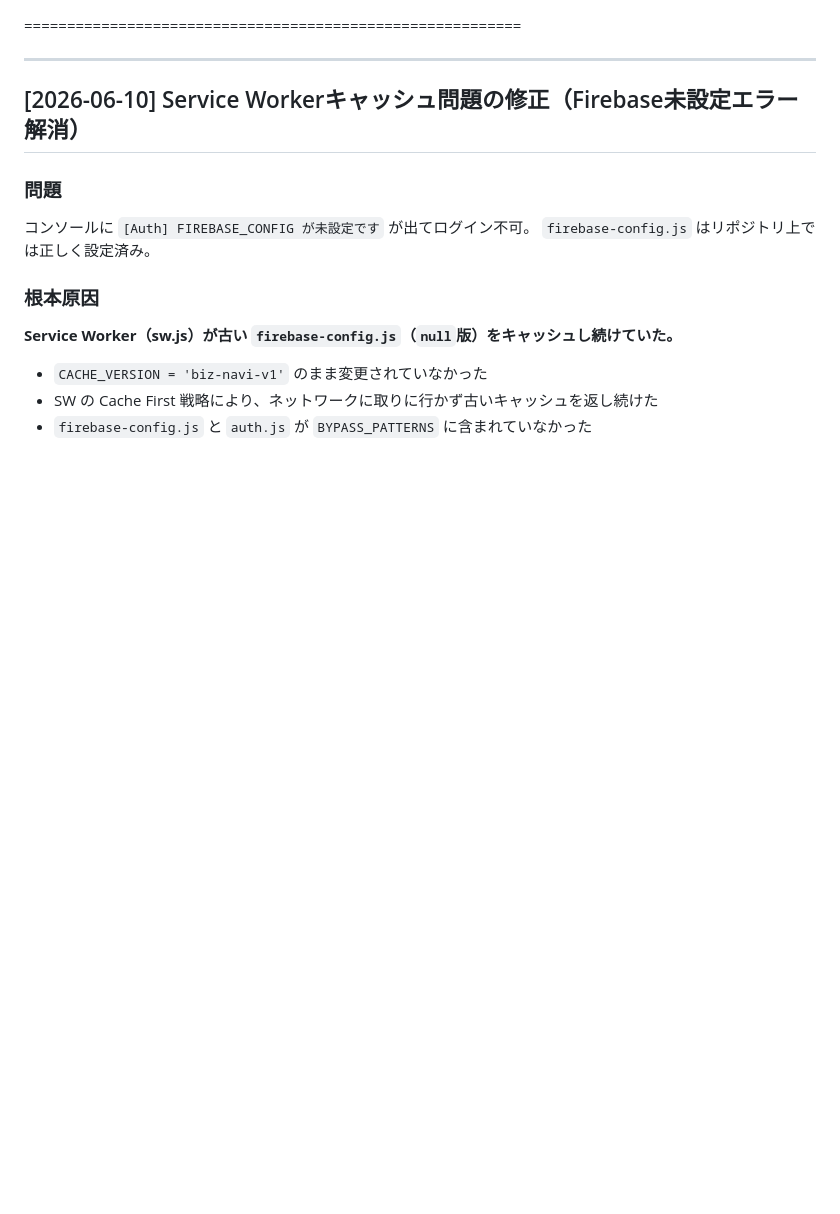
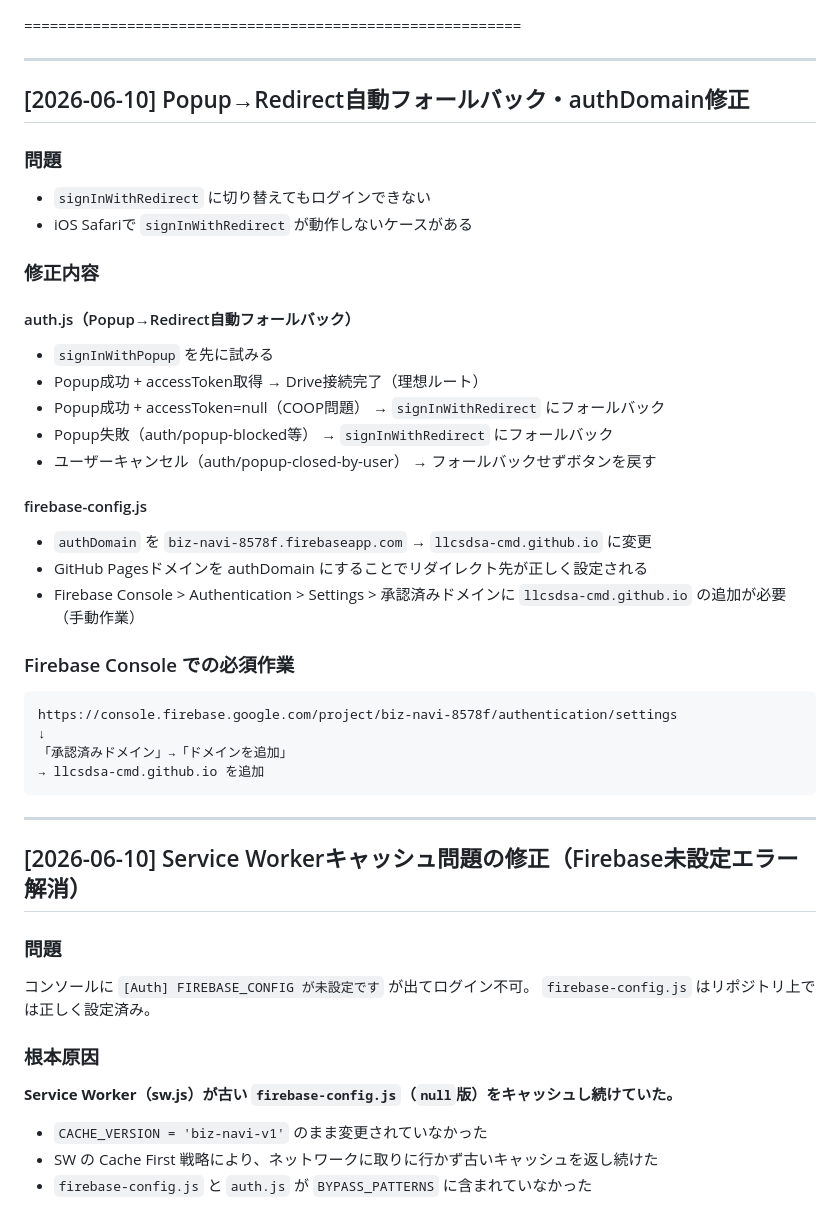
Before and after one commit to llcsdsa-cmd/biz-navi.test, a Markdown page: PROGRESS.md, the part around the change. Drawn GitHub-style; blank space fills up the shorter version.

Commit message:
docs(progress): Popup/Redirect自動フォールバック・authDomain修正の記録を追記

````diff
--- a/PROGRESS.md
+++ b/PROGRESS.md
@@ -1,4 +1,35 @@
 ==========================================================
+
+---
+
+## [2026-06-10] Popup→Redirect自動フォールバック・authDomain修正
+
+### 問題
+- `signInWithRedirect` に切り替えてもログインできない
+- iOS Safariで `signInWithRedirect` が動作しないケースがある
+
+### 修正内容
+
+#### auth.js（Popup→Redirect自動フォールバック）
+- `signInWithPopup` を先に試みる
+- Popup成功 + accessToken取得 → Drive接続完了（理想ルート）
+- Popup成功 + accessToken=null（COOP問題） → `signInWithRedirect` にフォールバック
+- Popup失敗（auth/popup-blocked等） → `signInWithRedirect` にフォールバック
+- ユーザーキャンセル（auth/popup-closed-by-user） → フォールバックせずボタンを戻す
+
+#### firebase-config.js
+- `authDomain` を `biz-navi-8578f.firebaseapp.com` → `llcsdsa-cmd.github.io` に変更
+- GitHub Pagesドメインを authDomain にすることでリダイレクト先が正しく設定される
+- Firebase Console > Authentication > Settings > 承認済みドメインに
+  `llcsdsa-cmd.github.io` の追加が必要（手動作業）
+
+### Firebase Console での必須作業
+```
+https://console.firebase.google.com/project/biz-navi-8578f/authentication/settings
+↓
+「承認済みドメイン」→「ドメインを追加」
+→ llcsdsa-cmd.github.io を追加
+```
 
 ---
 
````
